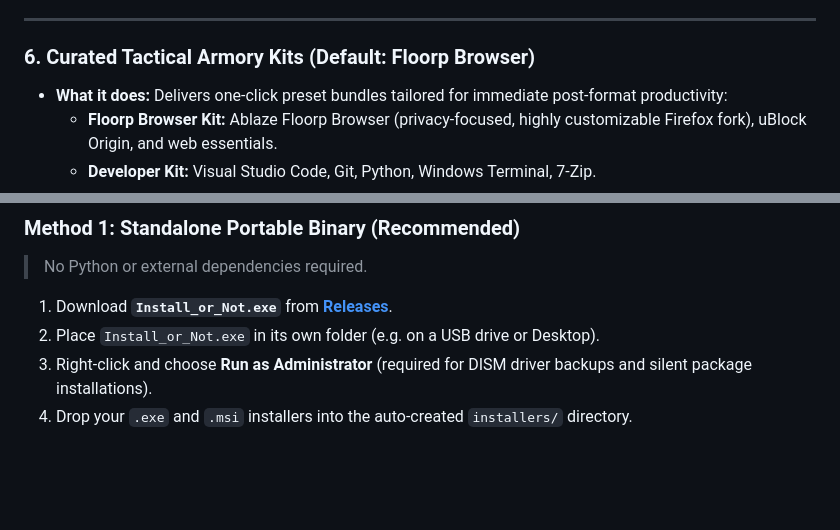
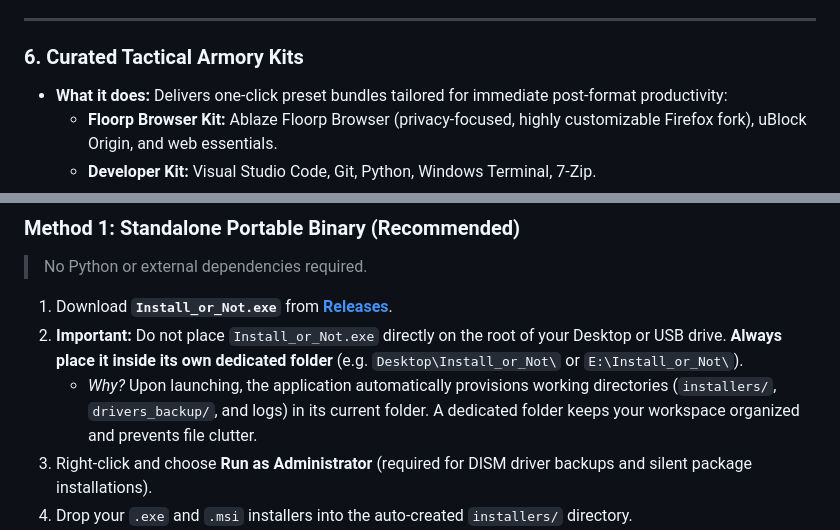
Before and after one commit to Uwedwa/install-or-not, a Markdown page: README.md, 2 parts joined by grey strips. Rendered like a GitHub page; blank space fills up the shorter version.

```diff
--- a/README.md
+++ b/README.md
@@ -93,7 +93,7 @@ Instead of navigating repetitive setup wizards, guessing silent CLI switches, or
 
 ---
 
-### 6. Curated Tactical Armory Kits (Default: Floorp Browser)
+### 6. Curated Tactical Armory Kits
 * **What it does:** Delivers one-click preset bundles tailored for immediate post-format productivity:
   - **Floorp Browser Kit:** Ablaze Floorp Browser (privacy-focused, highly customizable Firefox fork), uBlock Origin, and web essentials.
   - **Developer Kit:** Visual Studio Code, Git, Python, Windows Terminal, 7-Zip.
@@ -187,7 +187,8 @@ graph TD
 > No Python or external dependencies required.
 
 1. Download **`Install_or_Not.exe`** from [**Releases**](https://github.com/Uwedwa/install-or-not/releases).
-2. Place `Install_or_Not.exe` in its own folder (e.g. on a USB drive or Desktop).
+2. **Important:** Do not place `Install_or_Not.exe` directly on the root of your Desktop or USB drive. **Always place it inside its own dedicated folder** (e.g. `Desktop\Install_or_Not\` or `E:\Install_or_Not\`).
+   * *Why?* Upon launching, the application automatically provisions working directories (`installers/`, `drivers_backup/`, and logs) in its current folder. A dedicated folder keeps your workspace organized and prevents file clutter.
 3. Right-click and choose **Run as Administrator** (required for DISM driver backups and silent package installations).
 4. Drop your `.exe` and `.msi` installers into the auto-created `installers/` directory.
 5. Click **Engage Deployment (All Packages)**.
```
Also changed, not shown: README_TR.md (+3 -2 lines).
